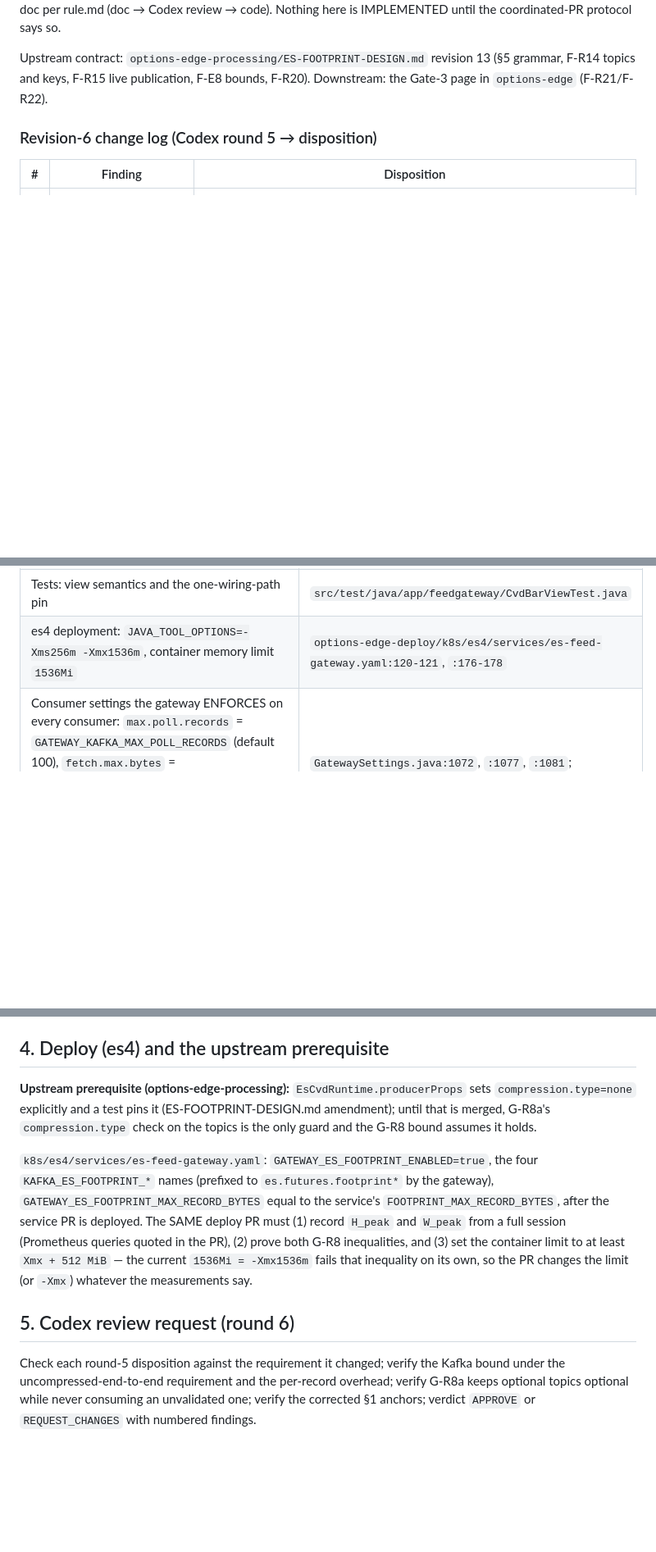
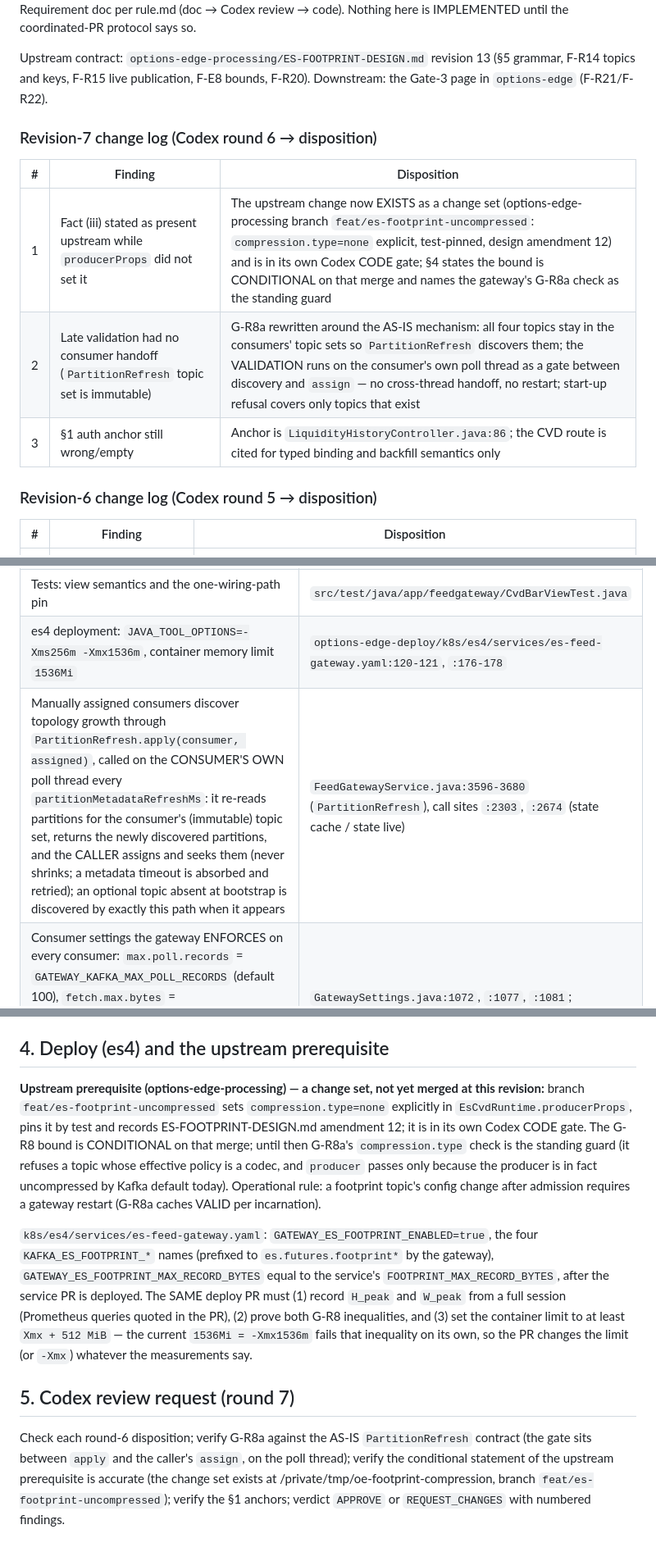
Before and after one commit to abhinav-jain09/option-edge-feed-gateway, a Markdown page: ES-FOOTPRINT-GATEWAY-DESIGN.md, 3 parts joined by grey strips. Shown at 82% size. Rendered like a GitHub page; blank space fills up the shorter version.

Commit message:
doc(es-footprint): gateway design revision 7 — consumer-thread topic gate on the PartitionRefresh path, conditional upstream prerequisite, corrected auth anchor; round-6 archive
Co-Authored-By: Claude Fable 5.1 <noreply@anthropic.com>

```diff
--- a/ES-FOOTPRINT-GATEWAY-DESIGN.md
+++ b/ES-FOOTPRINT-GATEWAY-DESIGN.md
@@ -7,6 +7,14 @@ coordinated-PR protocol says so.
 Upstream contract: `options-edge-processing/ES-FOOTPRINT-DESIGN.md` revision 13 (§5 grammar,
 F-R14 topics and keys, F-R15 live publication, F-E8 bounds, F-R20). Downstream: the Gate-3 page in
 `options-edge` (F-R21/F-R22).
+
+### Revision-7 change log (Codex round 6 → disposition)
+
+| # | Finding | Disposition |
+|---|---------|-------------|
+| 1 | Fact (iii) stated as present upstream while `producerProps` did not set it | The upstream change now EXISTS as a change set (options-edge-processing branch `feat/es-footprint-uncompressed`: `compression.type=none` explicit, test-pinned, design amendment 12) and is in its own Codex CODE gate; §4 states the bound is CONDITIONAL on that merge and names the gateway's G-R8a check as the standing guard |
+| 2 | Late validation had no consumer handoff (`PartitionRefresh` topic set is immutable) | G-R8a rewritten around the AS-IS mechanism: all four topics stay in the consumers' topic sets so `PartitionRefresh` discovers them; the VALIDATION runs on the consumer's own poll thread as a gate between discovery and `assign` — no cross-thread handoff, no restart; start-up refusal covers only topics that exist |
+| 3 | §1 auth anchor still wrong/empty | Anchor is `LiquidityHistoryController.java:86`; the CVD route is cited for typed binding and backfill semantics only |
 
 ### Revision-6 change log (Codex round 5 → disposition)
 
@@ -73,6 +81,7 @@ broadcast or exported.
 | The external ES CVD page stores the hello object and reads only `sessionDate`/`hwm`, so an added field is ignored by it | `options-edge/src/app/web/assets/es-cvd.js:278-304` |
 | Tests: view semantics and the one-wiring-path pin | `src/test/java/app/feedgateway/CvdBarViewTest.java` |
 | es4 deployment: `JAVA_TOOL_OPTIONS=-Xms256m -Xmx1536m`, container memory limit `1536Mi` | `options-edge-deploy/k8s/es4/services/es-feed-gateway.yaml:120-121`, `:176-178` |
+| Manually assigned consumers discover topology growth through `PartitionRefresh.apply(consumer, assigned)`, called on the CONSUMER'S OWN poll thread every `partitionMetadataRefreshMs`: it re-reads partitions for the consumer's (immutable) topic set, returns the newly discovered partitions, and the CALLER assigns and seeks them (never shrinks; a metadata timeout is absorbed and retried); an optional topic absent at bootstrap is discovered by exactly this path when it appears | `FeedGatewayService.java:3596-3680` (`PartitionRefresh`), call sites `:2303`, `:2674` (state cache / state live) |
 | Consumer settings the gateway ENFORCES on every consumer: `max.poll.records` = `GATEWAY_KAFKA_MAX_POLL_RECORDS` (default 100), `fetch.max.bytes` = `GATEWAY_KAFKA_FETCH_MAX_BYTES` (default 4 MiB), `max.partition.fetch.bytes` = `GATEWAY_KAFKA_MAX_PARTITION_FETCH_BYTES` (default 512 KiB) | `GatewaySettings.java:1072`, `:1077`, `:1081`; `FeedGatewayService.java:12294-12296` |
 
 Upstream record facts the gateway relies on (ES-FOOTPRINT-DESIGN.md §5): every record carries
@@ -123,10 +132,14 @@ under last-write-per-key. Epoch-ms values lie in `[0, 253402300799999]` (§5 tim
 
 ## 4. Deploy (es4) and the upstream prerequisite
 
-**Upstream prerequisite (options-edge-processing):** `EsCvdRuntime.producerProps` sets
-`compression.type=none` explicitly and a test pins it (ES-FOOTPRINT-DESIGN.md amendment); until that
-is merged, G-R8a's `compression.type` check on the topics is the only guard and the G-R8 bound
-assumes it holds.
+**Upstream prerequisite (options-edge-processing) — a change set, not yet merged at this revision:**
+branch `feat/es-footprint-uncompressed` sets `compression.type=none` explicitly in
+`EsCvdRuntime.producerProps`, pins it by test and records ES-FOOTPRINT-DESIGN.md amendment 12; it is
+in its own Codex CODE gate. The G-R8 bound is CONDITIONAL on that merge; until then G-R8a's
+`compression.type` check is the standing guard (it refuses a topic whose effective policy is a
+codec, and `producer` passes only because the producer is in fact uncompressed by Kafka default
+today). Operational rule: a footprint topic's config change after admission requires a gateway
+restart (G-R8a caches VALID per incarnation).
 
 
 `k8s/es4/services/es-feed-gateway.yaml`: `GATEWAY_ES_FOOTPRINT_ENABLED=true`, the four
@@ -137,9 +150,10 @@ service PR is deployed. The SAME deploy PR must (1) record `H_peak` and `W_peak`
 limit to at least `Xmx + 512 MiB` — the current `1536Mi = -Xmx1536m` fails that inequality on its
 own, so the PR changes the limit (or `-Xmx`) whatever the measurements say.
 
-## 5. Codex review request (round 6)
+## 5. Codex review request (round 7)
 
-Check each round-5 disposition against the requirement it changed; verify the Kafka bound under
-the uncompressed-end-to-end requirement and the per-record overhead; verify G-R8a keeps optional
-topics optional while never consuming an unvalidated one; verify the corrected §1 anchors; verdict
-`APPROVE` or `REQUEST_CHANGES` with numbered findings.
+Check each round-6 disposition; verify G-R8a against the AS-IS `PartitionRefresh` contract (the
+gate sits between `apply` and the caller's `assign`, on the poll thread); verify the conditional
+statement of the upstream prerequisite is accurate (the change set exists at
+/private/tmp/oe-footprint-compression, branch `feat/es-footprint-uncompressed`); verify the §1
+anchors; verdict `APPROVE` or `REQUEST_CHANGES` with numbered findings.
```
Also changed, not shown: other parts of ES-FOOTPRINT-GATEWAY-DESIGN.md (+3 -3 lines), ES-FOOTPRINT-GATEWAY-CODEX-ROUND6.md (added, +24 -0 lines).
